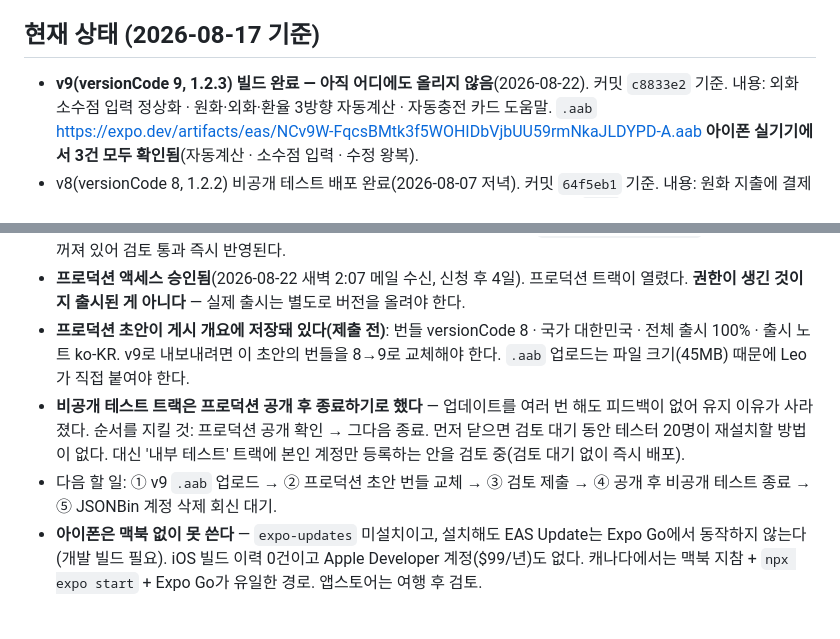
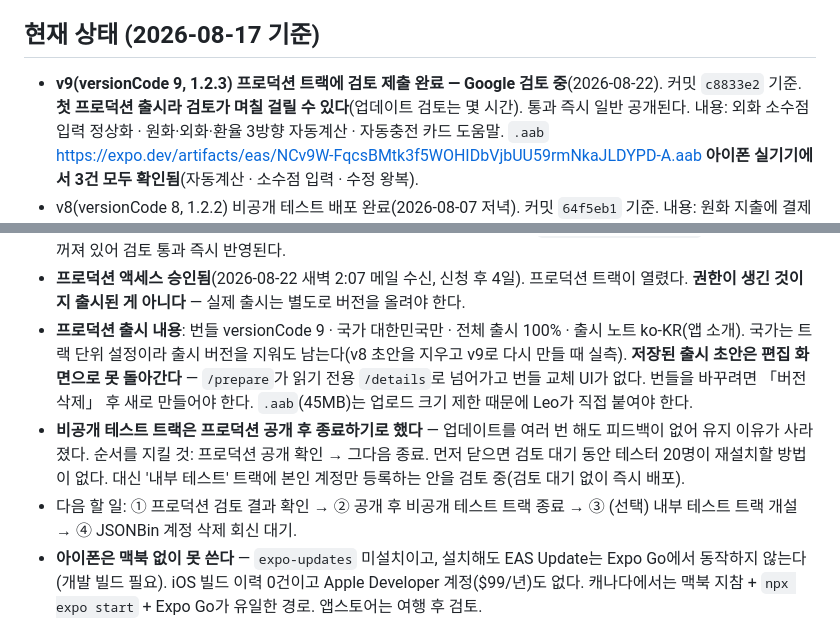
Before and after one commit to LeoInKang/TripPay-app, a Markdown page: CLAUDE.md, 2 parts joined by grey strips. Drawn GitHub-style.

Commit message:
Record the first production submission
Co-Authored-By: Claude Opus 5 <noreply@anthropic.com>

```diff
--- a/CLAUDE.md
+++ b/CLAUDE.md
@@ -14,7 +14,8 @@ TripPay = 단체 여행 공금 관리 앱. 회비 납부 → 카드충전/환전
 - UI 언어는 **한국어 전용**. 통화 기준은 항상 **원화(KRW)**.
 
 ## 현재 상태 (2026-08-17 기준)
-- **v9(versionCode 9, 1.2.3) 빌드 완료 — 아직 어디에도 올리지 않음**(2026-08-22). 커밋 `c8833e2` 기준.
+- **v9(versionCode 9, 1.2.3) 프로덕션 트랙에 검토 제출 완료 — Google 검토 중**(2026-08-22). 커밋 `c8833e2` 기준.
+  **첫 프로덕션 출시라 검토가 며칠 걸릴 수 있다**(업데이트 검토는 몇 시간). 통과 즉시 일반 공개된다.
   내용: 외화 소수점 입력 정상화 · 원화·외화·환율 3방향 자동계산 · 자동충전 카드 도움말.
   `.aab` https://expo.dev/artifacts/eas/NCv9W-FqcsBMtk3f5WOHIDbVjbUU59rmNkaJLDYPD-A.aab
   **아이폰 실기기에서 3건 모두 확인됨**(자동계산 · 소수점 입력 · 수정 왕복).
@@ -39,12 +40,14 @@ TripPay = 단체 여행 공금 관리 앱. 회비 납부 → 카드충전/환전
   (정산 / 현황 / 지출 입력 / AI 영수증 입력 순). 원본은 `play_assets/2026-08/`. 관리형 게시가 꺼져 있어 검토 통과 즉시 반영된다.
 - **프로덕션 액세스 승인됨**(2026-08-22 새벽 2:07 메일 수신, 신청 후 4일). 프로덕션 트랙이 열렸다.
   **권한이 생긴 것이지 출시된 게 아니다** — 실제 출시는 별도로 버전을 올려야 한다.
-- **프로덕션 초안이 게시 개요에 저장돼 있다(제출 전)**: 번들 versionCode 8 · 국가 대한민국 · 전체 출시 100% · 출시 노트 ko-KR.
-  v9로 내보내려면 이 초안의 번들을 8→9로 교체해야 한다. `.aab` 업로드는 파일 크기(45MB) 때문에 Leo가 직접 붙여야 한다.
+- **프로덕션 출시 내용**: 번들 versionCode 9 · 국가 대한민국만 · 전체 출시 100% · 출시 노트 ko-KR(앱 소개).
+  국가는 트랙 단위 설정이라 출시 버전을 지워도 남는다(v8 초안을 지우고 v9로 다시 만들 때 실측).
+  **저장된 출시 초안은 편집 화면으로 못 돌아간다** — `/prepare`가 읽기 전용 `/details`로 넘어가고 번들 교체 UI가 없다.
+  번들을 바꾸려면 「버전 삭제」 후 새로 만들어야 한다. `.aab`(45MB)는 업로드 크기 제한 때문에 Leo가 직접 붙여야 한다.
 - **비공개 테스트 트랙은 프로덕션 공개 후 종료하기로 했다** — 업데이트를 여러 번 해도 피드백이 없어 유지 이유가 사라졌다.
   순서를 지킬 것: 프로덕션 공개 확인 → 그다음 종료. 먼저 닫으면 검토 대기 동안 테스터 20명이 재설치할 방법이 없다.
   대신 '내부 테스트' 트랙에 본인 계정만 등록하는 안을 검토 중(검토 대기 없이 즉시 배포).
-- 다음 할 일: ① v9 `.aab` 업로드 → ② 프로덕션 초안 번들 교체 → ③ 검토 제출 → ④ 공개 후 비공개 테스트 종료 → ⑤ JSONBin 계정 삭제 회신 대기.
+- 다음 할 일: ① 프로덕션 검토 결과 확인 → ② 공개 후 비공개 테스트 트랙 종료 → ③ (선택) 내부 테스트 트랙 개설 → ④ JSONBin 계정 삭제 회신 대기.
 - **아이폰은 맥북 없이 못 쓴다** — `expo-updates` 미설치이고, 설치해도 EAS Update는 Expo Go에서 동작하지 않는다(개발 빌드 필요). iOS 빌드 이력 0건이고 Apple Developer 계정($99/년)도 없다. 캐나다에서는 맥북 지참 + `npx expo start` + Expo Go가 유일한 경로. 앱스토어는 여행 후 검토.
 
 ## 구조
```
